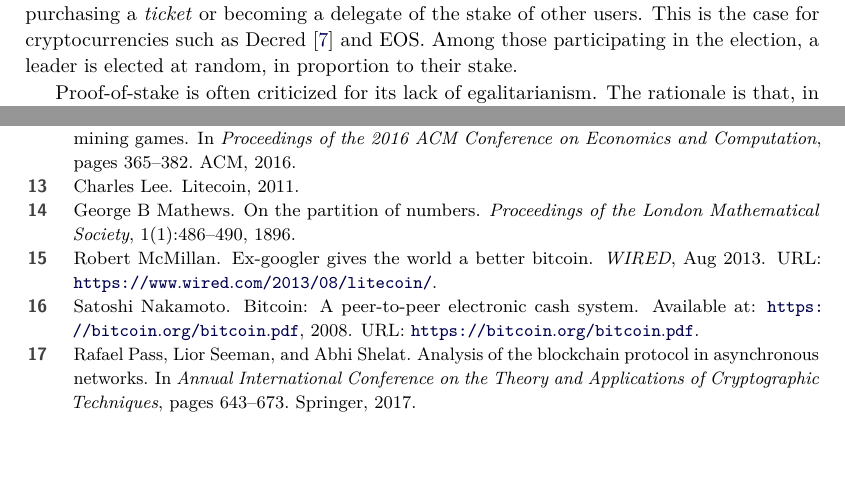
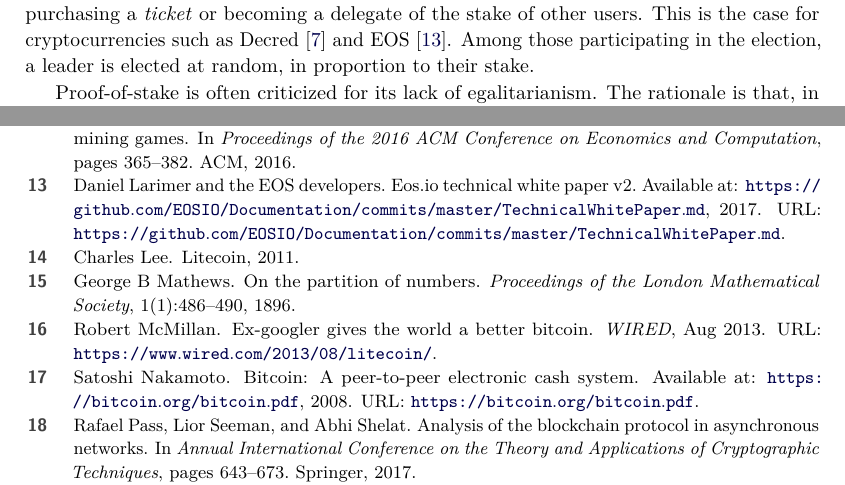
Before and after one commit to decrypto-org/egalitarianism, a LaTeX paper (egalitarianism.tex, which reads pubs.bib): two parts of pages 5 and 15 of 19, joined at a grey line, cut so that both start at the same text, the shorter picture padded with empty space. Compiled offline with pdfLaTeX.

Commit message:
Add EOS citation

```diff
--- a/pubs.bib
+++ b/pubs.bib
@@ -510,3 +510,12 @@ Transaction network},
 	year={2013},
 	organization={IEEE Press}
 }
+
+@misc{eos,
+	title={EOS.IO Technical White Paper v2},
+	author={Daniel Larimer and the EOS developers},
+	year={2017},
+	howpublished={Available at: \url{https://github.com/EOSIO/Documentation/commits/master/TechnicalWhitePaper.md}},
+	url={https://github.com/EOSIO/Documentation/commits/master/TechnicalWhitePaper.md},
+	urldate={2019-01-31}
+}
```
Also changed, not shown: preliminaries.tex (+1 -1 lines).
